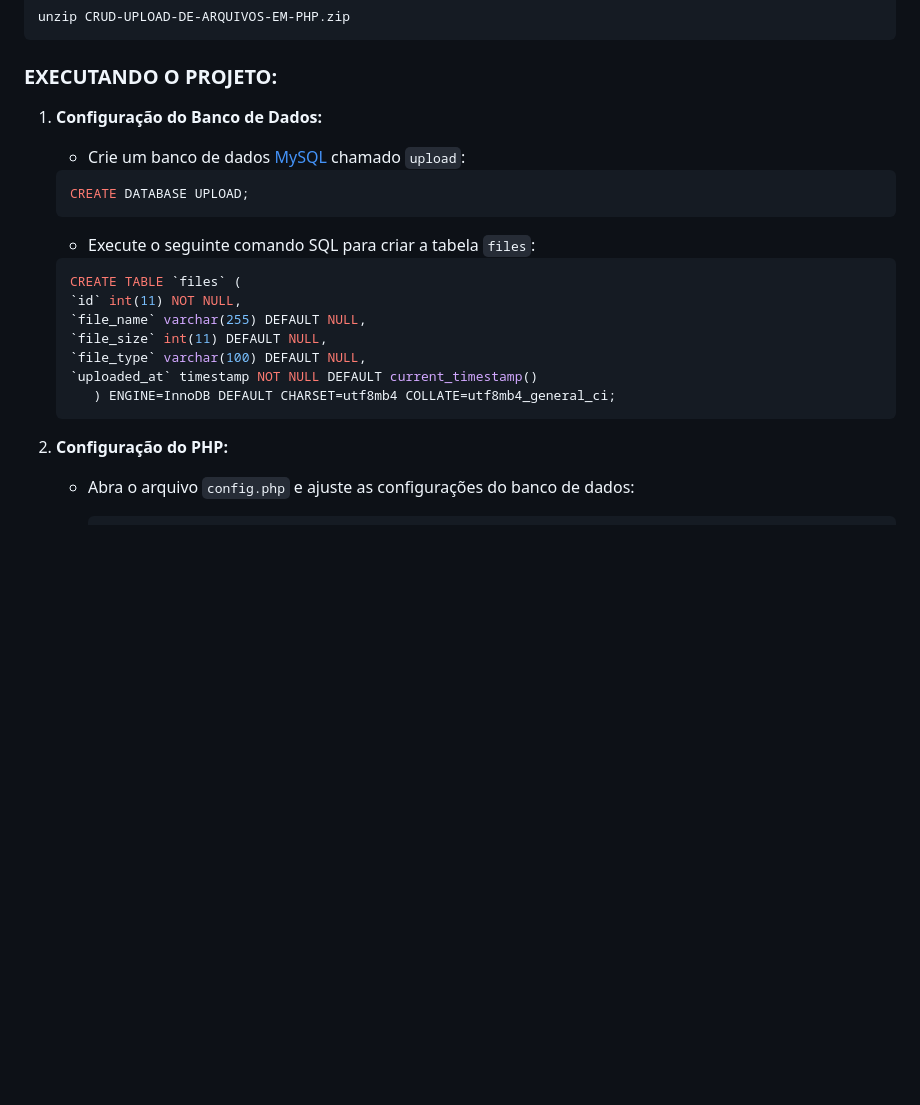
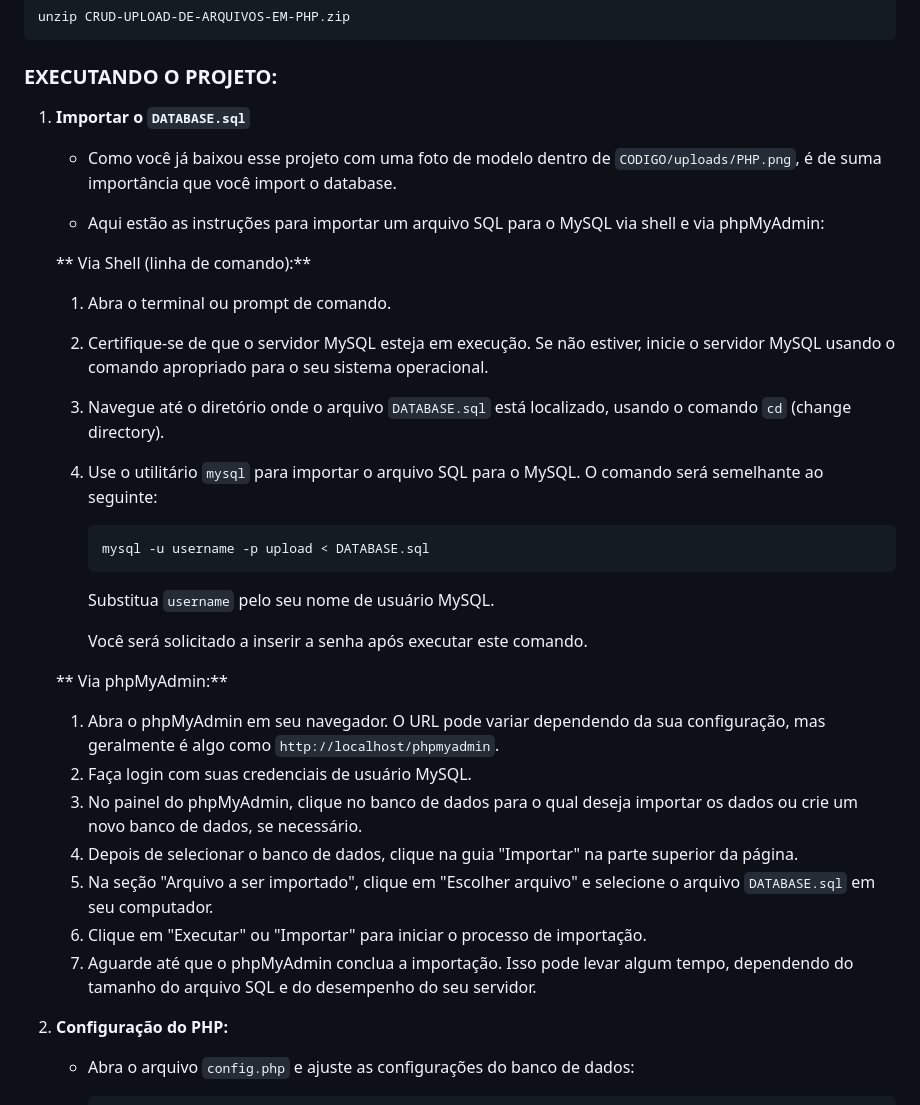
Before and after one commit to VILHALVA/CRUD-UPLOAD-DE-ARQUIVOS-EM-PHP, a Markdown page: README.md, the part around the change. GitHub-like rendering; blank space fills up the shorter version.

````diff
--- a/README.md
+++ b/README.md
@@ -60,23 +60,35 @@ unzip CRUD-UPLOAD-DE-ARQUIVOS-EM-PHP.zip
 ```
 
 ### EXECUTANDO O PROJETO:
-1. **Configuração do Banco de Dados:**
+1. **Importar o `DATABASE.sql`**
+   - Como você já baixou esse projeto com uma foto de modelo dentro de `CODIGO/uploads/PHP.png`, é de suma importância que você import o database.
 
-   - Crie um banco de dados [MySQL](./CODIGO/database.sql) chamado `upload`:
-   ```sql
-   CREATE DATABASE UPLOAD;
-   ```
-   - Execute o seguinte comando SQL para criar a tabela `files`:
+   - Aqui estão as instruções para importar um arquivo SQL para o MySQL via shell e via phpMyAdmin:
 
-   ```sql
-   CREATE TABLE `files` (
-   `id` int(11) NOT NULL,
-   `file_name` varchar(255) DEFAULT NULL,
-   `file_size` int(11) DEFAULT NULL,
-   `file_type` varchar(100) DEFAULT NULL,
-   `uploaded_at` timestamp NOT NULL DEFAULT current_timestamp()
-      ) ENGINE=InnoDB DEFAULT CHARSET=utf8mb4 COLLATE=utf8mb4_general_ci;
-   ```
+   ** Via Shell (linha de comando):**
+
+   1. Abra o terminal ou prompt de comando.
+   2. Certifique-se de que o servidor MySQL esteja em execução. Se não estiver, inicie o servidor MySQL usando o comando apropriado para o seu sistema operacional.
+   3. Navegue até o diretório onde o arquivo `DATABASE.sql` está localizado, usando o comando `cd` (change directory).
+   4. Use o utilitário `mysql` para importar o arquivo SQL para o MySQL. O comando será semelhante ao seguinte:
+
+      ```bash
+      mysql -u username -p upload < DATABASE.sql
+      ```
+
+      Substitua `username` pelo seu nome de usuário MySQL.
+
+      Você será solicitado a inserir a senha após executar este comando.
+
+   ** Via phpMyAdmin:**
+
+   1. Abra o phpMyAdmin em seu navegador. O URL pode variar dependendo da sua configuração, mas geralmente é algo como `http://localhost/phpmyadmin`.
+   2. Faça login com suas credenciais de usuário MySQL.
+   3. No painel do phpMyAdmin, clique no banco de dados para o qual deseja importar os dados ou crie um novo banco de dados, se necessário.
+   4. Depois de selecionar o banco de dados, clique na guia "Importar" na parte superior da página.
+   5. Na seção "Arquivo a ser importado", clique em "Escolher arquivo" e selecione o arquivo `DATABASE.sql` em seu computador.
+   6. Clique em "Executar" ou "Importar" para iniciar o processo de importação.
+   7. Aguarde até que o phpMyAdmin conclua a importação. Isso pode levar algum tempo, dependendo do tamanho do arquivo SQL e do desempenho do seu servidor.
 
 2. **Configuração do PHP:**
 
````
